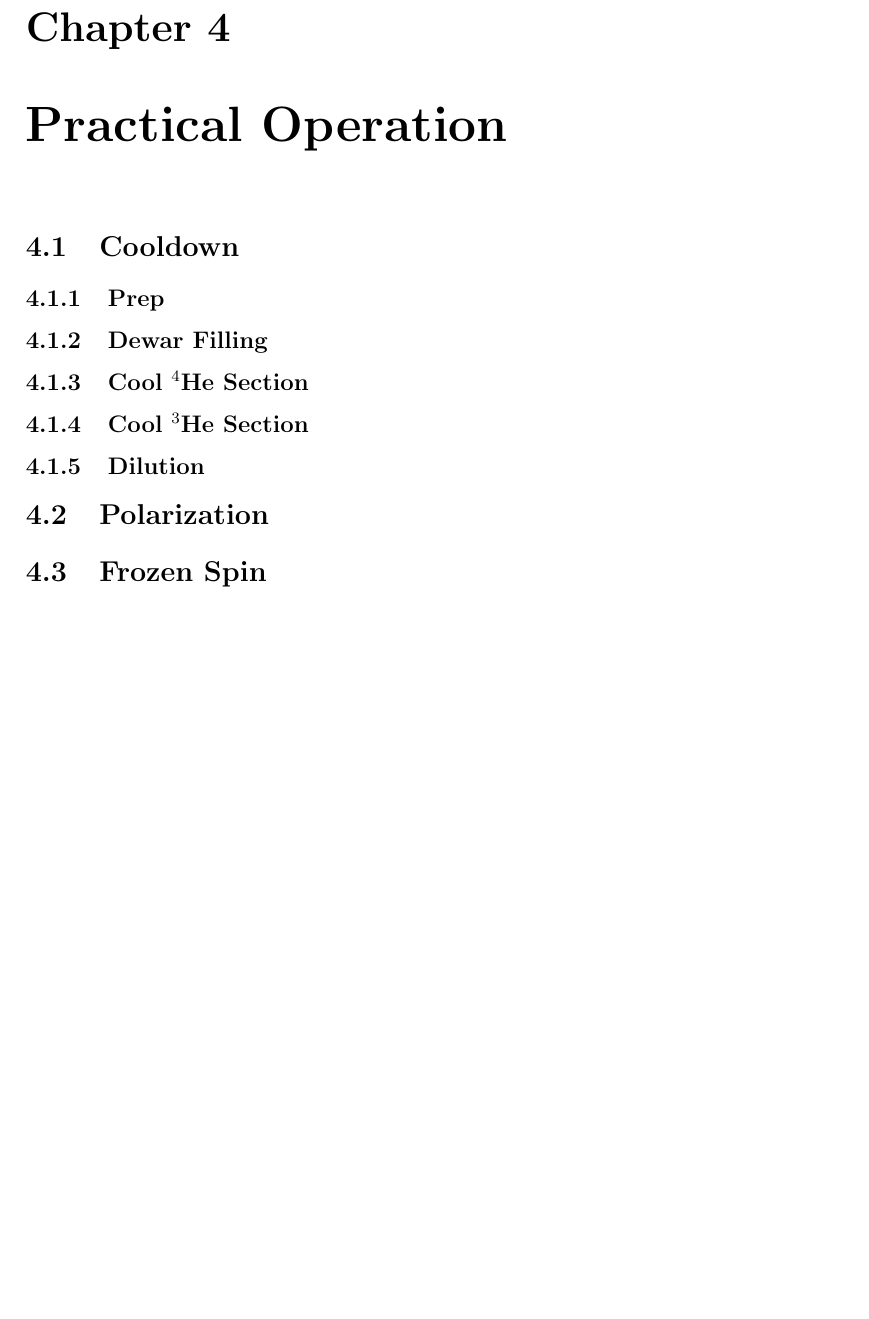
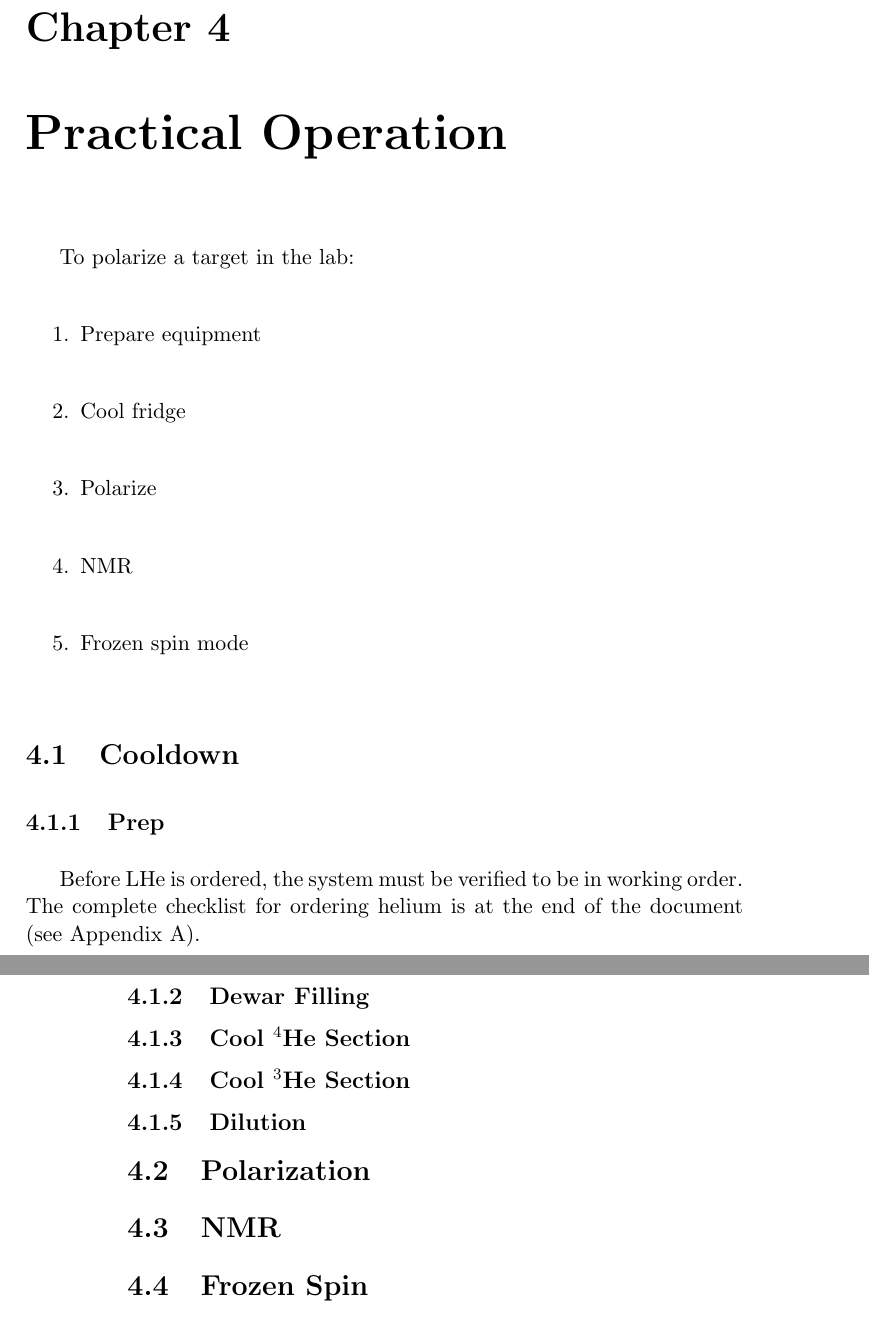
Before and after one commit to ryan-duve/hifrost-manual, a LaTeX thesis (hifrost.tex, which reads practical-op.tex): part of page 27 of 49 before the commit and two parts of pages 27 and 28 of 51 after it, the two joined at a grey line, cut so that both start at the same text, the shorter picture padded with empty space. Compiled offline with pdfLaTeX.

Commit message:
add appendix for cooldown prep checklist

```diff
--- a/hifrost.tex
+++ b/hifrost.tex
@@ -10,6 +10,11 @@
 \usepackage{units}%for text like 1/2
 \usepackage{blindtext}
 \usepackage[english]{babel}
+\usepackage{pdfpages}
+\usepackage[titletoc]{appendix}
+
+%\usepackage{hyperref} %god these hyperlinks are ugly
+
 %when you need to change margin sizes for temp reasons, just do it for the whole doc then change it back
 %http://kb.mit.edu/confluence/pages/viewpage.action?pageId=3907057
 %\usepackage[margin=1.3in]{geometry}
--- a/practical-op.tex
+++ b/practical-op.tex
@@ -1,8 +1,16 @@
 \chapter{Practical Operation}
-\label{practical-op}
+To polarize a target in the lab:
+\begin{enumerate}
+ \item Prepare equipment
+ \item Cool fridge
+ \item Polarize
+ \item NMR
+ \item Frozen spin mode
+\end{enumerate}
 
 \section{Cooldown}
 \subsection{Prep}
+Before LHe is ordered, the system must be verified to be in working order.  The complete checklist for ordering helium is at the end of the document (see Appendix \ref{appendix}).
 \subsection{Dewar Filling}
 \subsection{Cool \hef{} Section}
 \subsection{Cool \het{} Section}
@@ -10,5 +18,7 @@
 
 \section{Polarization}
 
+\section{NMR}
+
 \section{Frozen Spin}
 \blindtext
```
Also changed, not shown: docs/cooldown-checklist.pdf (added), fridge-tools.pdf (deleted), hifrost.tex (15 more changed lines), 4 other files.
